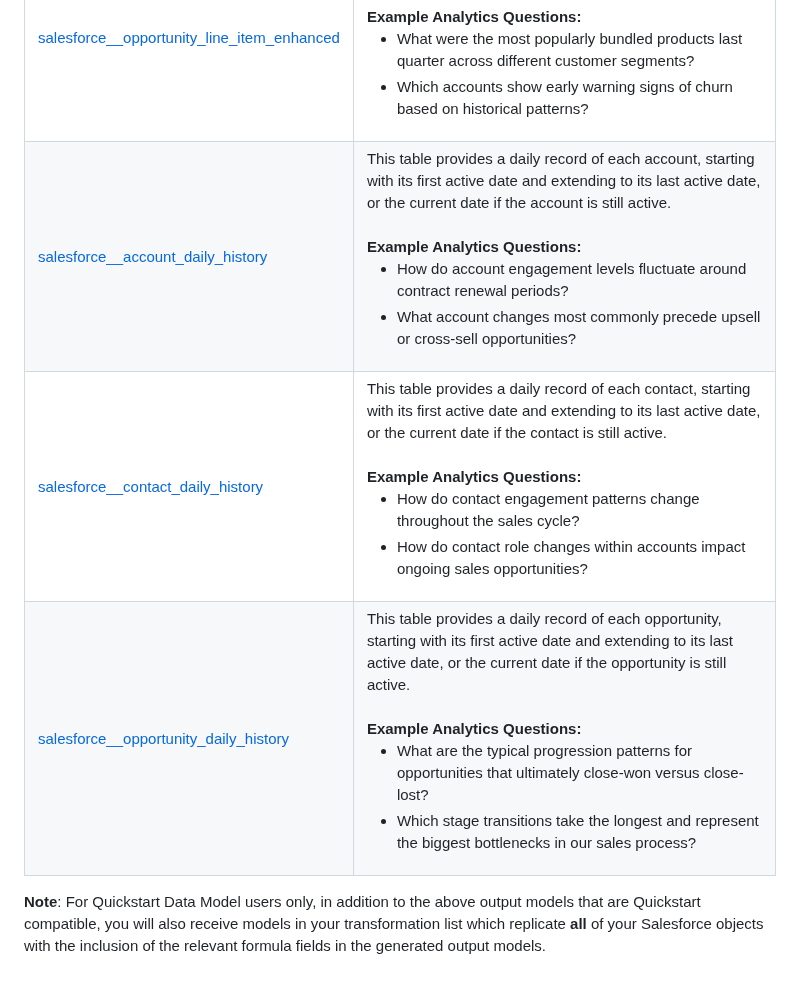
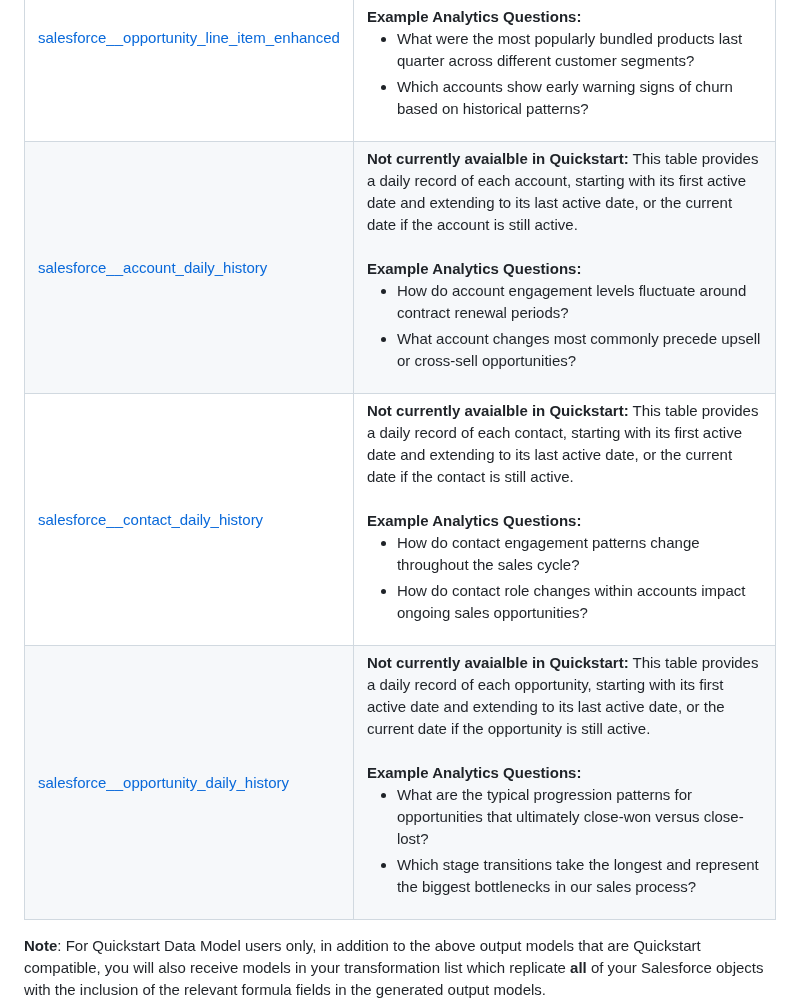
Before and after one commit to fivetran/dbt_salesforce, a Markdown page: README.md, the part around the change. Rendered like a GitHub page; blank space fills up the shorter version.

Commit message:
Update Salesforce tables with availability notes

```diff
--- a/README.md
+++ b/README.md
@@ -55,9 +55,9 @@ By default, this package materializes the following final tables:
 | [salesforce__contact_enhanced](https://fivetran.github.io/dbt_salesforce/#!/model/model.salesforce.salesforce__contact_enhanced) | This table enriches contacts with information about the associated account and contact owner.<br><br>**Example Analytics Questions:**<br><ul><li>Do opportunities with multiple engaged contacts close faster or larger?</li><li>Which contact attributes are most commonly present in successfully closed opportunities?</li></ul> |
 | [salesforce__daily_activity](https://fivetran.github.io/dbt_salesforce/#!/model/model.salesforce.salesforce__daily_activity) | This table provides a daily summary of sales activities related to the creation and conversion of leads, tasks, and opportunities.<br><br>**Example Analytics Questions:**<br><ul><li>How does the mix of tasks versus events impact overall sales productivity and outcomes?</li><li>Which days of the week or times of year show the highest conversion rates from activities to opportunities?</li></ul> |
 | [salesforce__opportunity_line_item_enhanced](https://fivetran.github.io/dbt_salesforce/#!/model/model.salesforce.salesforce__opportunity_line_item_enhanced) | This table showcases individual line items belonging to opportunities and adds associated product details.<br><br>**Example Analytics Questions:**<br><ul><li>What were the most popularly bundled products last quarter across different customer segments?</li><li>Which accounts show early warning signs of churn based on historical patterns?</li></ul> |
-| [salesforce__account_daily_history](https://fivetran.github.io/dbt_salesforce/#!/model/model.salesforce.salesforce__account_daily_history) | This table provides a daily record of each account, starting with its first active date and extending to its last active date, or the current date if the account is still active.<br><br>**Example Analytics Questions:**<br><ul><li>How do account engagement levels fluctuate around contract renewal periods?</li><li>What account changes most commonly precede upsell or cross-sell opportunities?</li></ul> |
-| [salesforce__contact_daily_history](https://fivetran.github.io/dbt_salesforce/#!/model/model.salesforce.salesforce__contact_daily_history) | This table provides a daily record of each contact, starting with its first active date and extending to its last active date, or the current date if the contact is still active.<br><br>**Example Analytics Questions:**<br><ul><li>How do contact engagement patterns change throughout the sales cycle?</li><li>How do contact role changes within accounts impact ongoing sales opportunities?</li></ul> |
-| [salesforce__opportunity_daily_history](https://fivetran.github.io/dbt_salesforce/#!/model/model.salesforce.salesforce__opportunity_daily_history) | This table provides a daily record of each opportunity, starting with its first active date and extending to its last active date, or the current date if the opportunity is still active.<br><br>**Example Analytics Questions:**<br><ul><li>What are the typical progression patterns for opportunities that ultimately close-won versus close-lost?</li><li>Which stage transitions take the longest and represent the biggest bottlenecks in our sales process?</li></ul> |
+| [salesforce__account_daily_history](https://fivetran.github.io/dbt_salesforce/#!/model/model.salesforce.salesforce__account_daily_history) | **Not currently avaialble in Quickstart:** This table provides a daily record of each account, starting with its first active date and extending to its last active date, or the current date if the account is still active.<br><br>**Example Analytics Questions:**<br><ul><li>How do account engagement levels fluctuate around contract renewal periods?</li><li>What account changes most commonly precede upsell or cross-sell opportunities?</li></ul> |
+| [salesforce__contact_daily_history](https://fivetran.github.io/dbt_salesforce/#!/model/model.salesforce.salesforce__contact_daily_history) | **Not currently avaialble in Quickstart:** This table provides a daily record of each contact, starting with its first active date and extending to its last active date, or the current date if the contact is still active.<br><br>**Example Analytics Questions:**<br><ul><li>How do contact engagement patterns change throughout the sales cycle?</li><li>How do contact role changes within accounts impact ongoing sales opportunities?</li></ul> |
+| [salesforce__opportunity_daily_history](https://fivetran.github.io/dbt_salesforce/#!/model/model.salesforce.salesforce__opportunity_daily_history) | **Not currently avaialble in Quickstart:** This table provides a daily record of each opportunity, starting with its first active date and extending to its last active date, or the current date if the opportunity is still active.<br><br>**Example Analytics Questions:**<br><ul><li>What are the typical progression patterns for opportunities that ultimately close-won versus close-lost?</li><li>Which stage transitions take the longest and represent the biggest bottlenecks in our sales process?</li></ul> |
 
 **Note**: For Quickstart Data Model users only, in addition to the above output models that are Quickstart compatible, you will also receive models in your transformation list which replicate **all** of your Salesforce objects with the inclusion of the relevant formula fields in the generated output models.
 
```
